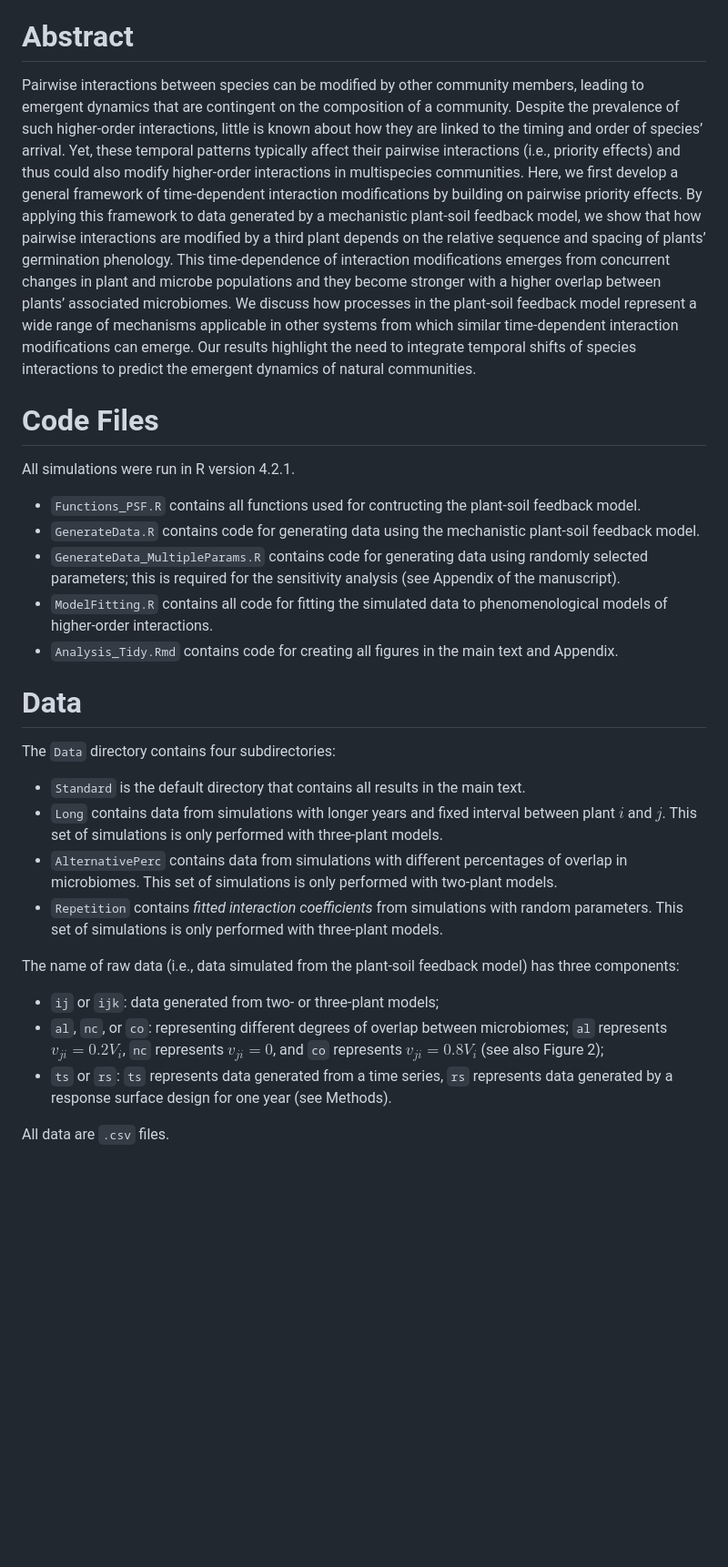
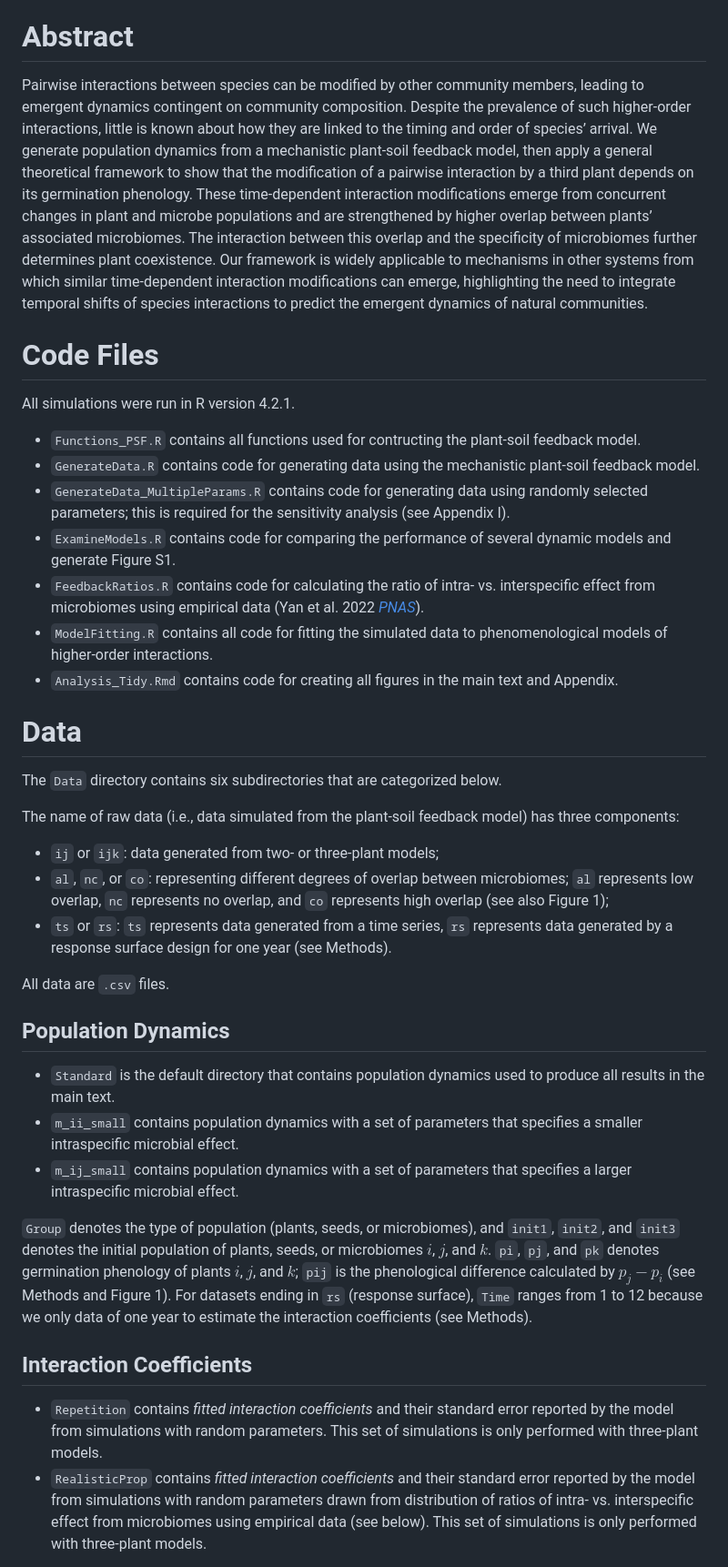
Before and after one commit to hengxingzou/Zou2024EcolLett, a Markdown page: README.md, the part around one of its changes. Shown at 91% size. GitHub-like rendering; blank space fills up the shorter version.

Commit message:
Apr 2024 Revision

```diff
--- a/README.md
+++ b/README.md
@@ -6,7 +6,7 @@ For any questions, please [contact Heng-Xing Zou](hengxingzou@rice.edu)
 
 # Abstract
 
-Pairwise interactions between species can be modified by other community members, leading to emergent dynamics that are contingent on the composition of a community. Despite the prevalence of such higher-order interactions, little is known about how they are linked to the timing and order of species’ arrival. Yet, these temporal patterns typically affect their pairwise interactions (i.e., priority effects) and thus could also modify higher-order interactions in multispecies communities. Here, we first develop a general framework of time-dependent interaction modifications by building on pairwise priority effects. By applying this framework to data generated by a mechanistic plant-soil feedback model, we show that how pairwise interactions are modified by a third plant depends on the relative sequence and spacing of plants’ germination phenology. This time-dependence of interaction modifications emerges from concurrent changes in plant and microbe populations and they become stronger with a higher overlap between plants’ associated microbiomes. We discuss how processes in the plant-soil feedback model represent a wide range of mechanisms applicable in other systems from which similar time-dependent interaction modifications can emerge. Our results highlight the need to integrate temporal shifts of species interactions to predict the emergent dynamics of natural communities.
+Pairwise interactions between species can be modified by other community members, leading to emergent dynamics contingent on community composition. Despite the prevalence of such higher-order interactions, little is known about how they are linked to the timing and order of species’ arrival. We generate population dynamics from a mechanistic plant-soil feedback model, then apply a general theoretical framework to show that the modification of a pairwise interaction by a third plant depends on its germination phenology. These time-dependent interaction modifications emerge from concurrent changes in plant and microbe populations and are strengthened by higher overlap between plants’ associated microbiomes. The interaction between this overlap and the specificity of microbiomes further determines plant coexistence. Our framework is widely applicable to mechanisms in other systems from which similar time-dependent interaction modifications can emerge, highlighting the need to integrate temporal shifts of species interactions to predict the emergent dynamics of natural communities.
 
 # Code Files
 
@@ -14,21 +14,33 @@ All simulations were run in R version 4.2.1.
 
 - `Functions_PSF.R` contains all functions used for contructing the plant-soil feedback model.
 - `GenerateData.R` contains code for generating data using the mechanistic plant-soil feedback model.
-- `GenerateData_MultipleParams.R` contains code for generating data using randomly selected parameters; this is required for the sensitivity analysis (see Appendix of the manuscript).
+- `GenerateData_MultipleParams.R` contains code for generating data using randomly selected parameters; this is required for the sensitivity analysis (see Appendix I).
+- `ExamineModels.R` contains code for comparing the performance of several dynamic models and generate Figure S1.
+- `FeedbackRatios.R` contains code for calculating the ratio of intra- vs. interspecific effect from microbiomes using empirical data (Yan et al. 2022 [_PNAS_](https://www.pnas.org/doi/abs/10.1073/pnas.2122088119)).
 - `ModelFitting.R` contains all code for fitting the simulated data to phenomenological models of higher-order interactions.
 - `Analysis_Tidy.Rmd` contains code for creating all figures in the main text and Appendix.
 
 # Data
 
-The `Data` directory contains four subdirectories:
-- `Standard` is the default directory that contains all results in the main text.
-- `Long` contains data from simulations with longer years and fixed interval between plant $i$ and $j$. This set of simulations is only performed with three-plant models.
-- `AlternativePerc` contains data from simulations with different percentages of overlap in microbiomes. This set of simulations is only performed with two-plant models.
-- `Repetition` contains *fitted interaction coefficients* from simulations with random parameters. This set of simulations is only performed with three-plant models.
+The `Data` directory contains six subdirectories that are categorized below.
 
 The name of raw data (i.e., data simulated from the plant-soil feedback model) has three components:
 - `ij` or `ijk`: data generated from two- or three-plant models;
-- `al`, `nc`, or `co`: representing different degrees of overlap between microbiomes; `al` represents $v_{ji} = 0.2V_i$, `nc` represents $v_{ji}=0$, and `co` represents $v_{ji}=0.8V_i$ (see also Figure 2);
+- `al`, `nc`, or `co`: representing different degrees of overlap between microbiomes; `al` represents low overlap, `nc` represents no overlap, and `co` represents high overlap (see also Figure 1);
 - `ts` or `rs`: `ts` represents data generated from a time series, `rs` represents data generated by a response surface design for one year (see Methods).
 
 All data are `.csv` files.
+
+## Population Dynamics
+
+- `Standard` is the default directory that contains population dynamics used to produce all results in the main text.
+- `m_ii_small` contains population dynamics with a set of parameters that specifies a smaller intraspecific microbial effect.
+- `m_ij_small` contains population dynamics with a set of parameters that specifies a larger intraspecific microbial effect.
+
+`Group` denotes the type of population (plants, seeds, or microbiomes), and `init1`, `init2`, and `init3` denotes the initial population of plants, seeds, or microbiomes  $i$, $j$, and $k$. `pi`, `pj`, and `pk` denotes germination phenology of plants $i$, $j$, and $k$; `pij` is the phenological difference calculated by $p_j-p_i$ (see Methods and Figure 1). For datasets ending in `rs` (response surface), `Time` ranges from 1 to 12 because we only data of one year to estimate the interaction coefficients (see Methods).
+
+## Interaction Coefficients
+
+- `Repetition` contains *fitted interaction coefficients* and their standard error reported by the model from simulations with random parameters. This set of simulations is only performed with three-plant models.
+- `RealisticProp` contains *fitted interaction coefficients* and their standard error reported by the model from simulations with random parameters drawn from distribution of ratios of intra- vs. interspecific effect from microbiomes using empirical data (see below). This set of simulations is only performed with three-plant models.
+
```
Also changed, not shown: other parts of README.md (+7 -0 lines).
